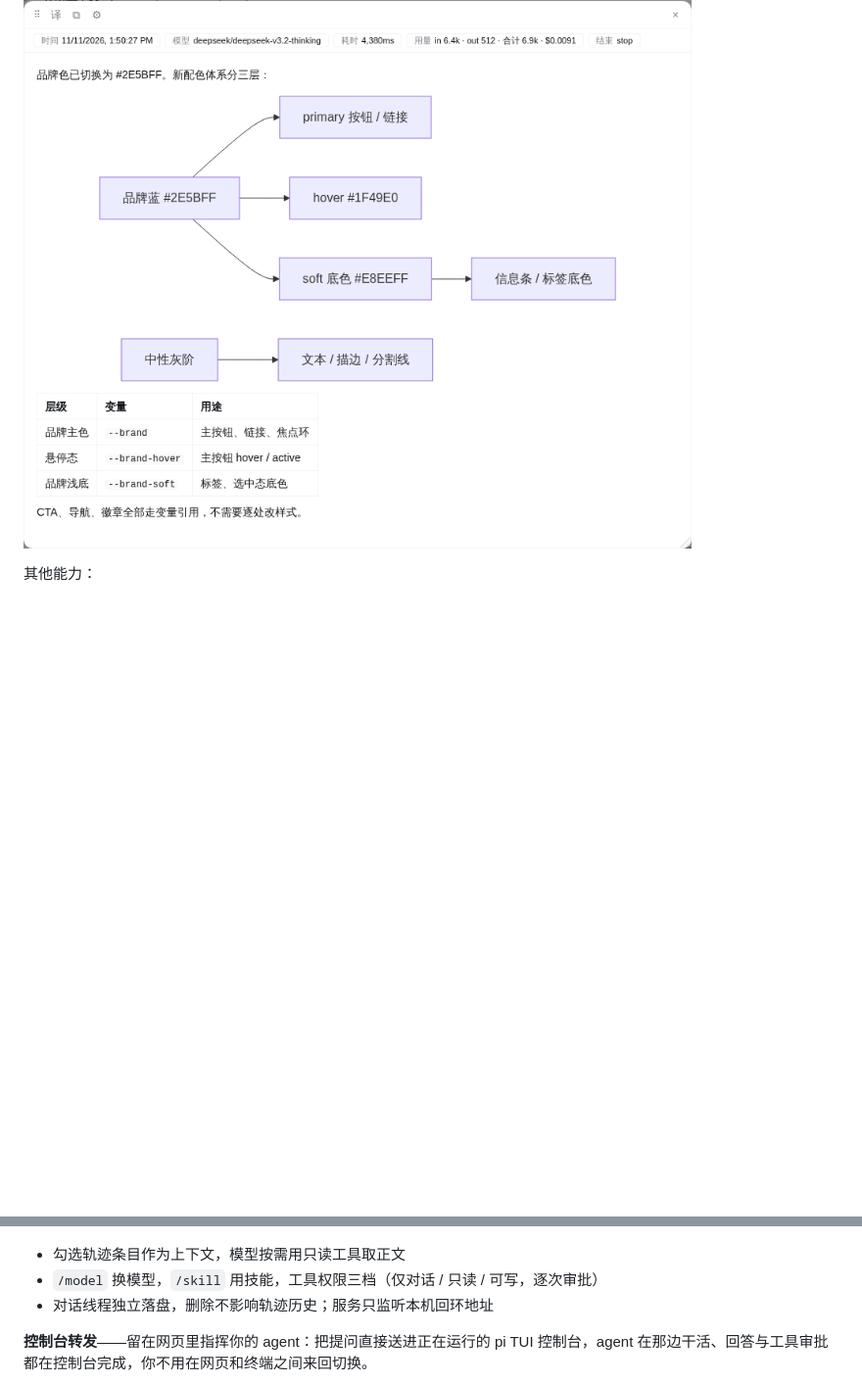
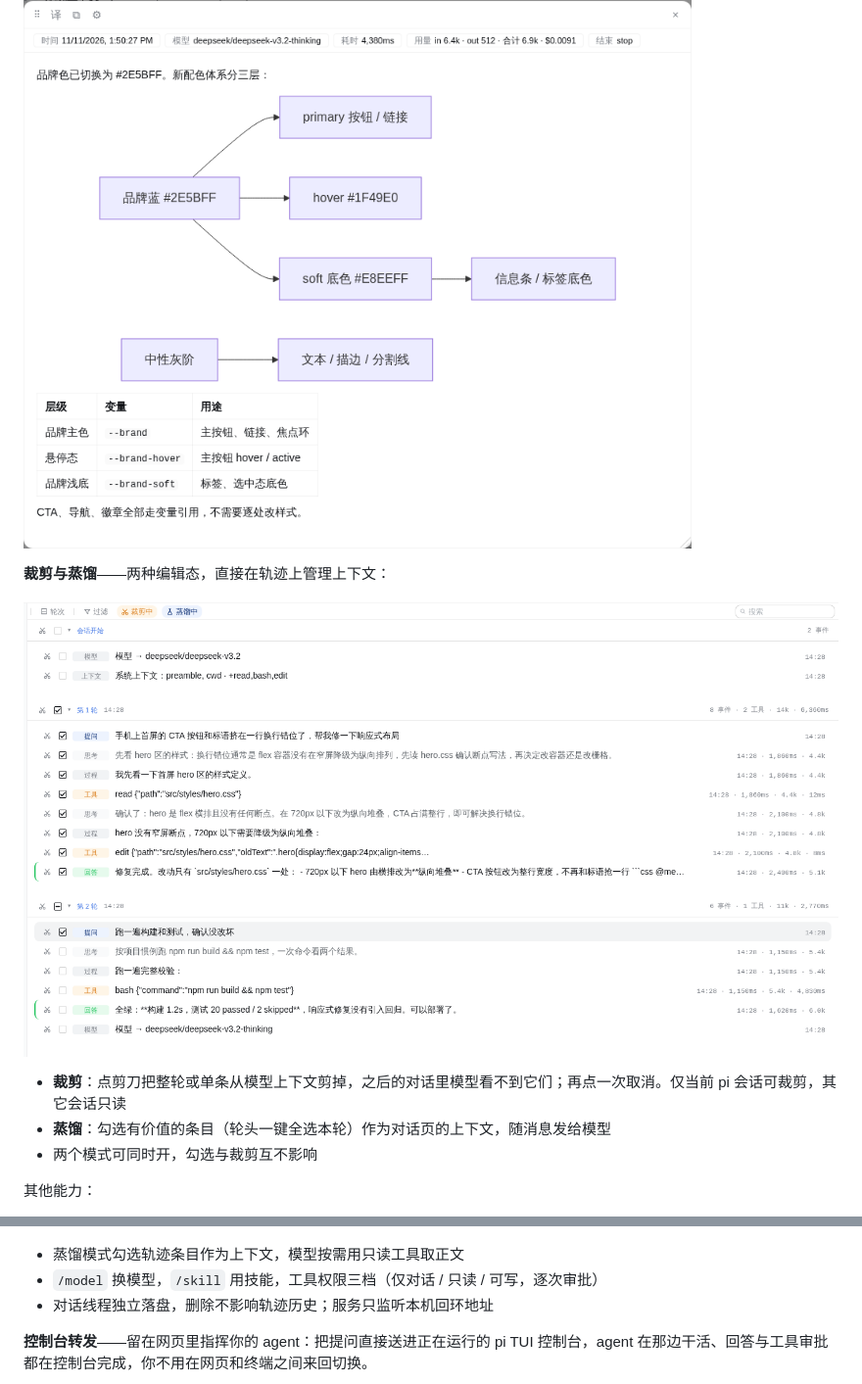
Before and after one commit to zhubblego/pi-chat-helper, a Markdown page: README.md, 2 parts joined by grey strips. Shown: that part at 98% size. Rendered like a GitHub page; pictures changed too: screenshots/crop-distill.png (added); blank space fills up the shorter version.

```diff
--- a/README.md
+++ b/README.md
@@ -22,6 +22,14 @@
 
 ![详情弹窗](screenshots/detail-modal.png)
 
+**裁剪与蒸馏**——两种编辑态，直接在轨迹上管理上下文：
+
+![裁剪与蒸馏](screenshots/crop-distill.png)
+
+- **裁剪**：点剪刀把整轮或单条从模型上下文剪掉，之后的对话里模型看不到它们；再点一次取消。仅当前 pi 会话可裁剪，其它会话只读
+- **蒸馏**：勾选有价值的条目（轮头一键全选本轮）作为对话页的上下文，随消息发给模型
+- 两个模式可同时开，勾选与裁剪互不影响
+
 其他能力：
 
 - 全文搜索：命中高亮，无命中的轮次自动收起
@@ -35,7 +43,7 @@
 
 ![对话页](screenshots/chat.png)
 
-- 勾选轨迹条目作为上下文，模型按需用只读工具取正文
+- 蒸馏模式勾选轨迹条目作为上下文，模型按需用只读工具取正文
 - `/model` 换模型，`/skill` 用技能，工具权限三档（仅对话 / 只读 / 可写，逐次审批）
 - 对话线程独立落盘，删除不影响轨迹历史；服务只监听本机回环地址
 
```
Also changed, not shown: README.en.md (+9 -1 lines).
